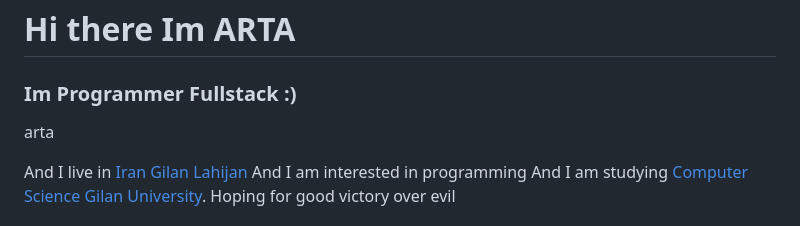
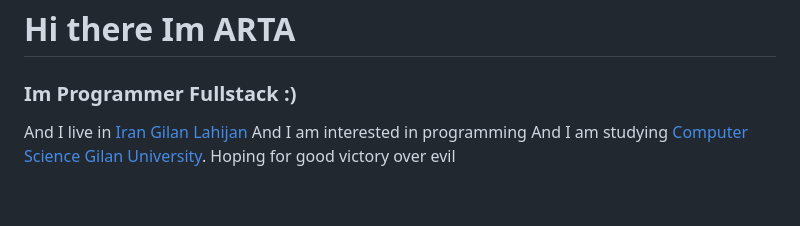
Before and after one commit to artafps/artafps, a Markdown page: README.md, the part around the change. Drawn GitHub-style; blank space fills up the shorter version.

```diff
--- a/README.md
+++ b/README.md
@@ -1,8 +1,6 @@
 
 # Hi there Im ARTA
 ### Im Programmer Fullstack :)
-
-arta
 
  And I live in  [Iran](https://en.wikipedia.org/wiki/Iran) [Gilan](https://en.wikipedia.org/wiki/Gilan_province) [Lahijan](https://en.wikipedia.org/wiki/Lahijan)
  And I am interested in programming
```
